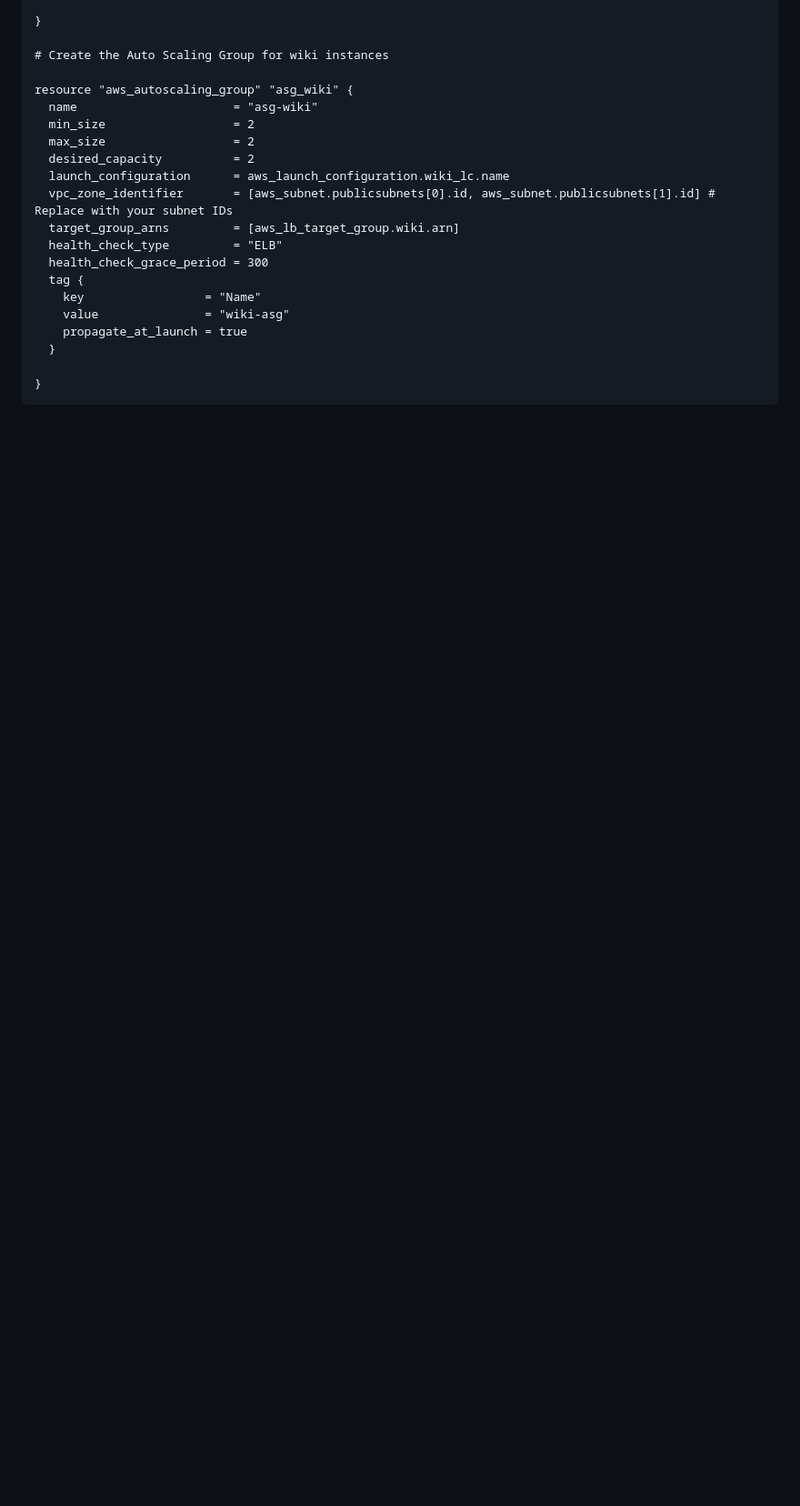
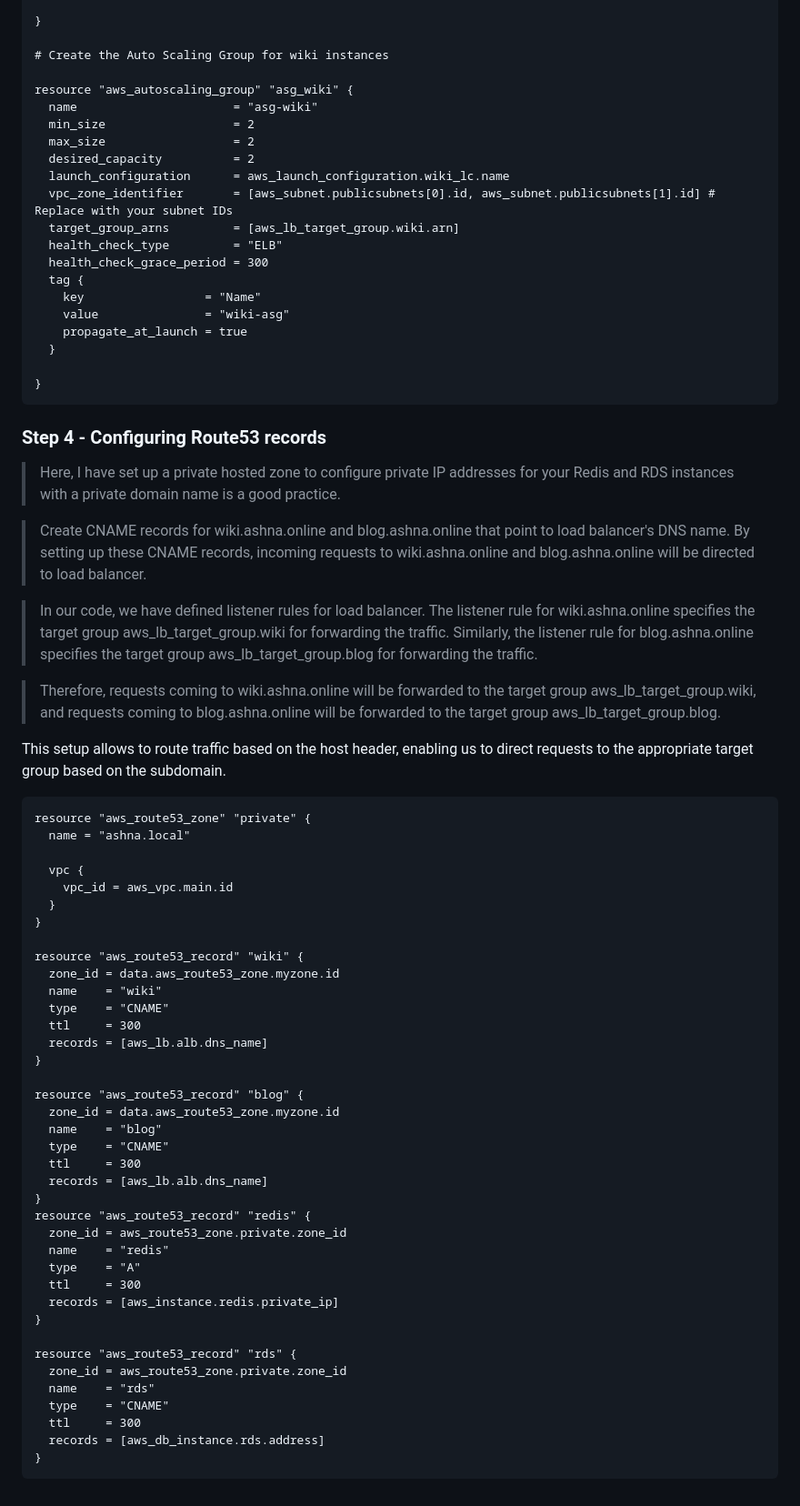
Before and after one commit to ashnarasheedDev/Terraform-ALB-Python-Flask-app-with-REDIS-and-RDS, a Markdown page: README.md, the part around the change. Shown at 91% size. Rendered like a GitHub page; blank space fills up the shorter version.

````diff
--- a/README.md
+++ b/README.md
@@ -617,3 +617,55 @@ resource "aws_autoscaling_group" "asg_wiki" {
 
 }
 ```
+### Step 4 - Configuring Route53 records
+
+> Here, I have set up a private hosted zone to configure private IP addresses for your Redis and RDS instances with a private domain name is a good practice.
+
+> Create CNAME records for wiki.ashna.online and blog.ashna.online that point to load balancer's DNS name. By setting up these CNAME records, incoming requests to wiki.ashna.online and blog.ashna.online will be directed to load balancer.
+
+> In our code, we have defined listener rules for load balancer. The listener rule for wiki.ashna.online specifies the target group aws_lb_target_group.wiki for forwarding the traffic. Similarly, the listener rule for blog.ashna.online specifies the target group aws_lb_target_group.blog for forwarding the traffic.
+
+> Therefore, requests coming to wiki.ashna.online will be forwarded to the target group aws_lb_target_group.wiki, and requests coming to blog.ashna.online will be forwarded to the target group aws_lb_target_group.blog.
+
+This setup allows to route traffic based on the host header, enabling us to direct requests to the appropriate target group based on the subdomain.
+
+```
+resource "aws_route53_zone" "private" {
+  name = "ashna.local"
+
+  vpc {
+    vpc_id = aws_vpc.main.id
+  }
+}
+
+resource "aws_route53_record" "wiki" {
+  zone_id = data.aws_route53_zone.myzone.id
+  name    = "wiki"
+  type    = "CNAME"
+  ttl     = 300
+  records = [aws_lb.alb.dns_name]
+}
+
+resource "aws_route53_record" "blog" {
+  zone_id = data.aws_route53_zone.myzone.id
+  name    = "blog"
+  type    = "CNAME"
+  ttl     = 300
+  records = [aws_lb.alb.dns_name]
+}
+resource "aws_route53_record" "redis" {
+  zone_id = aws_route53_zone.private.zone_id
+  name    = "redis"
+  type    = "A"
+  ttl     = 300
+  records = [aws_instance.redis.private_ip]
+}
+
+resource "aws_route53_record" "rds" {
+  zone_id = aws_route53_zone.private.zone_id
+  name    = "rds"
+  type    = "CNAME"
+  ttl     = 300
+  records = [aws_db_instance.rds.address]
+}
+```
````
